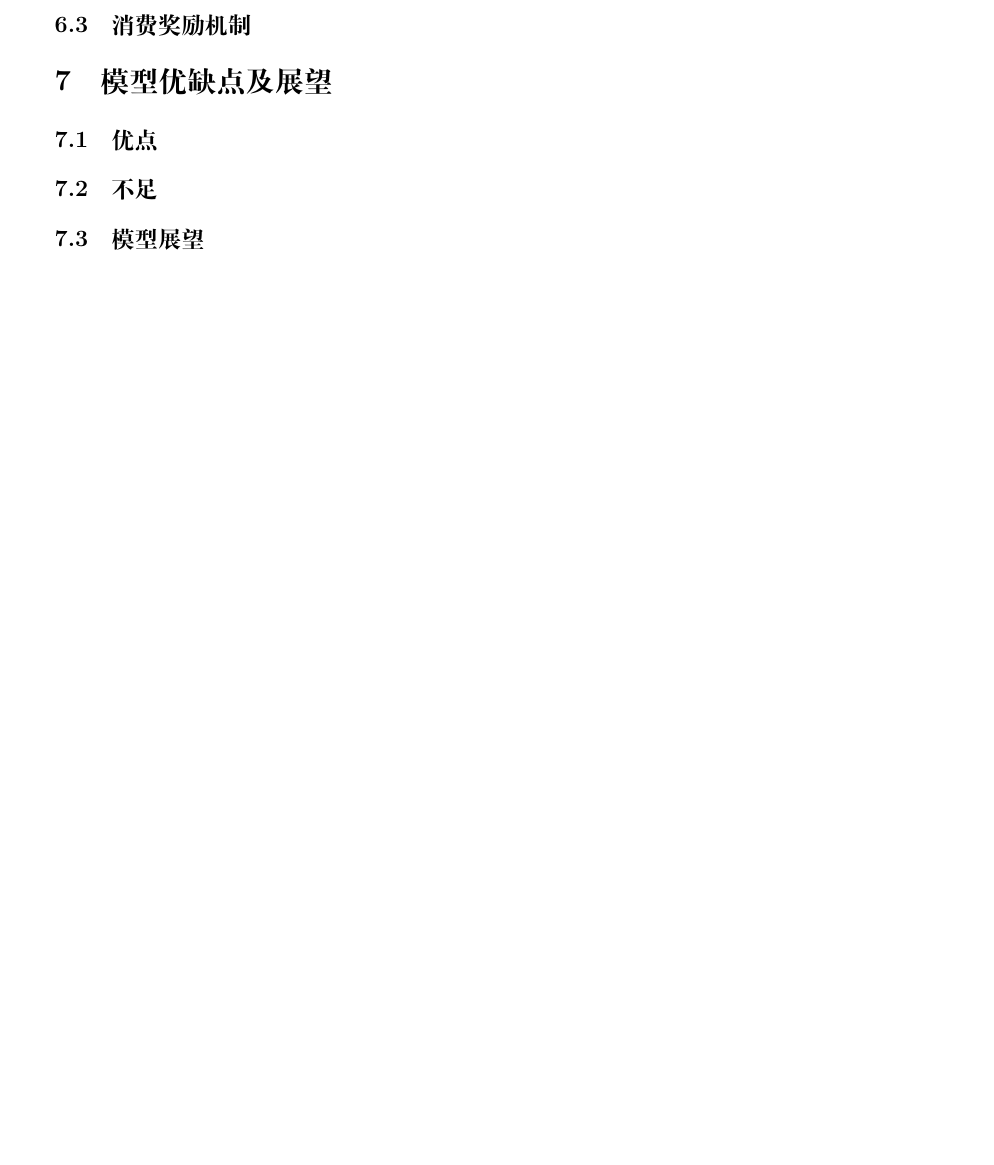
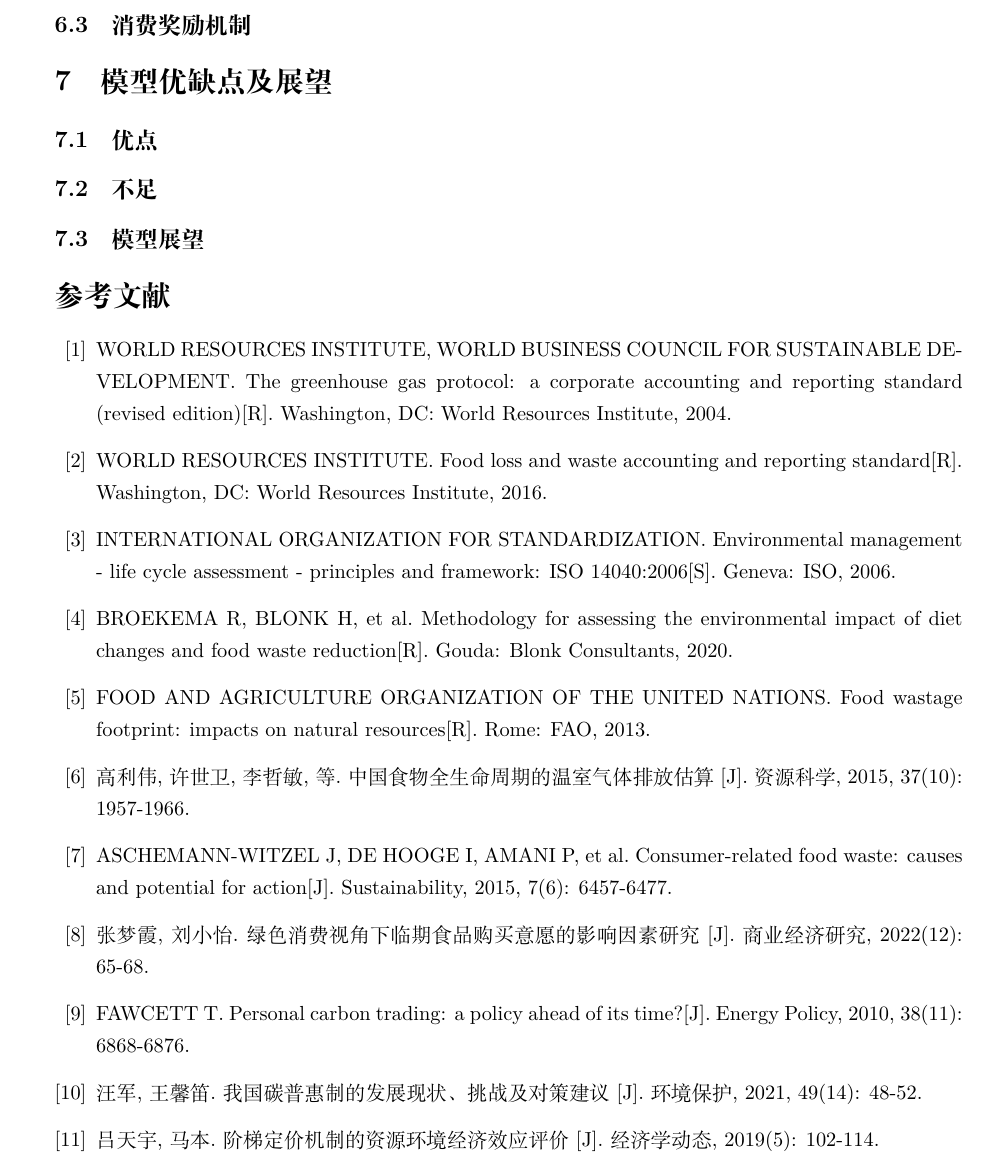
Before and after one commit to mikulovesuki/---, a LaTeX paper (shumo.tex): part of page 10 of 10 before the commit and part of page 10 of 11 after it, cut so that both start at the same text, the shorter picture padded with empty space. Compiled offline with XeLaTeX.

Commit message:
添加参考文献

```diff
--- a/shumo.tex
+++ b/shumo.tex
@@ -405,6 +405,19 @@ E_{net}   &= (148{,}500 - 3{,}180) / 1000 = 145.32\ \mathrm{t\ CO_2e}
 
 \subsection{模型展望}
 
+\begin{thebibliography}{99}
+\bibitem{ref1} WORLD RESOURCES INSTITUTE, WORLD BUSINESS COUNCIL FOR SUSTAINABLE DEVELOPMENT. The greenhouse gas protocol: a corporate accounting and reporting standard (revised edition)[R]. Washington, DC: World Resources Institute, 2004.
+\bibitem{ref2} WORLD RESOURCES INSTITUTE. Food loss and waste accounting and reporting standard[R]. Washington, DC: World Resources Institute, 2016.
+\bibitem{ref3} INTERNATIONAL ORGANIZATION FOR STANDARDIZATION. Environmental management - life cycle assessment - principles and framework: ISO 14040:2006[S]. Geneva: ISO, 2006.
+\bibitem{ref4} BROEKEMA R, BLONK H, et al. Methodology for assessing the environmental impact of diet changes and food waste reduction[R]. Gouda: Blonk Consultants, 2020.
+\bibitem{ref5} FOOD AND AGRICULTURE ORGANIZATION OF THE UNITED NATIONS. Food wastage footprint: impacts on natural resources[R]. Rome: FAO, 2013.
+\bibitem{ref6} 高利伟, 许世卫, 李哲敏, 等. 中国食物全生命周期的温室气体排放估算[J]. 资源科学, 2015, 37(10): 1957-1966.
+\bibitem{ref7} ASCHEMANN-WITZEL J, DE HOOGE I, AMANI P, et al. Consumer-related food waste: causes and potential for action[J]. Sustainability, 2015, 7(6): 6457-6477.
+\bibitem{ref8} 张梦霞, 刘小怡. 绿色消费视角下临期食品购买意愿的影响因素研究[J]. 商业经济研究, 2022(12): 65-68.
+\bibitem{ref9} FAWCETT T. Personal carbon trading: a policy ahead of its time?[J]. Energy Policy, 2010, 38(11): 6868-6876.
+\bibitem{ref10} 汪军, 王馨笛. 我国碳普惠制的发展现状、挑战及对策建议[J]. 环境保护, 2021, 49(14): 48-52.
+\bibitem{ref11} 吕天宇, 马本. 阶梯定价机制的资源环境经济效应评价[J]. 经济学动态, 2019(5): 102-114.
+\end{thebibliography}
 
 \section*{附录}
 \subsection*{源代码}
```
